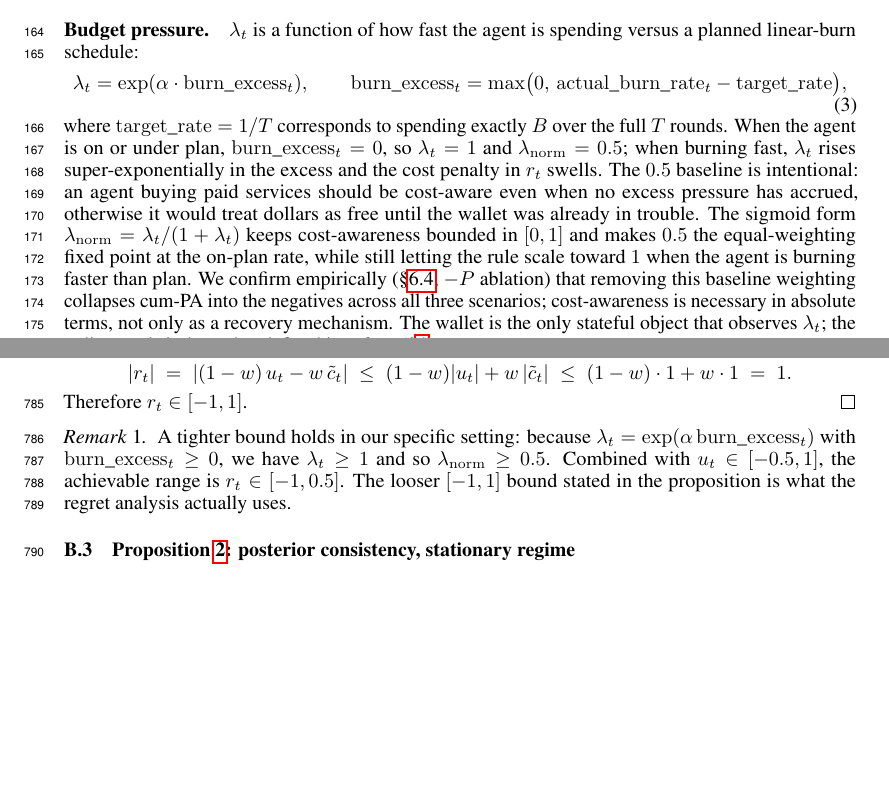
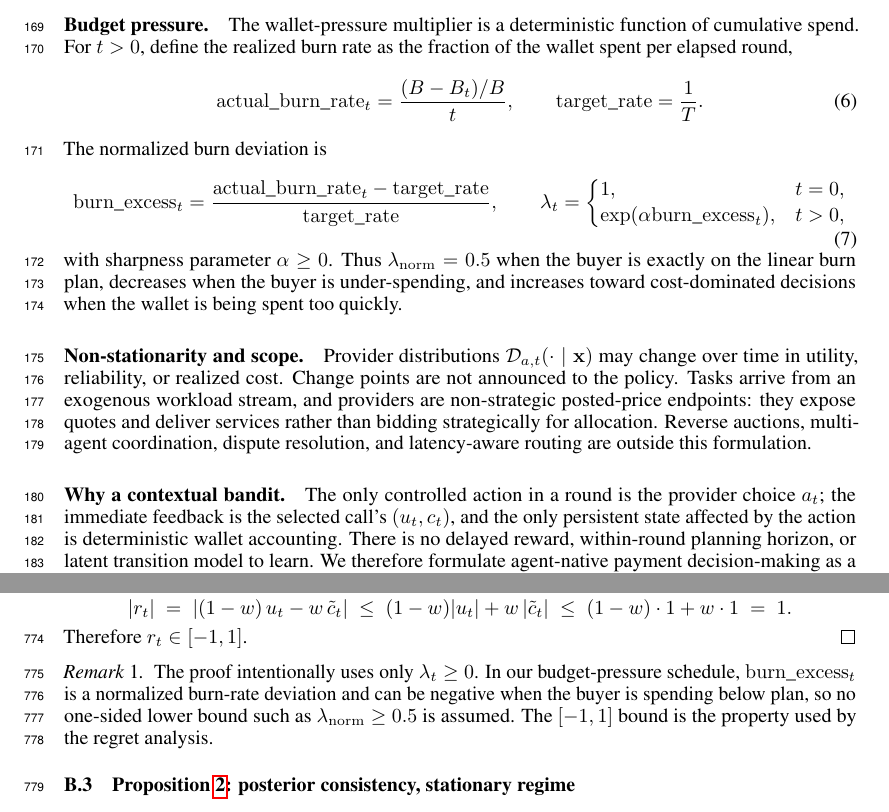
Before and after one commit to MCCodeAI/402Pilot, a LaTeX paper (paper/neurips_2026.tex, which reads paper/sections/03_problem_formulation.tex, paper/sections/B_appendix_proofs.tex): two parts of pages 4 and 20 of 36 before the commit and two parts of pages 5 and 20 of 36 after it, joined at a grey line, cut at the place of the change, the shorter picture padded with empty space. Compiled offline with pdfLaTeX.

Commit message:
Refactor problem formulation

```diff
--- a/paper/sections/03_problem_formulation.tex
+++ b/paper/sections/03_problem_formulation.tex
@@ -22,13 +45,29 @@ where $\ctilde = \mathrm{clip}(c_t / c_{\max}, 0, 1)$ is the cost normalized by
 
 \paragraph{Budget pressure.}
-$\lambda_t$ is a function of how fast the agent is spending versus a planned linear-burn schedule:
+The wallet-pressure multiplier is a deterministic function of cumulative spend. For $t>0$, define the realized burn rate as the fraction of the wallet spent per elapsed round,
+\begin{equation}
+\label{eq:burn-rate}
+\mathrm{actual\_burn\_rate}_t = \frac{(B-B_t)/B}{t},
+\qquad
+\mathrm{target\_rate} = \frac{1}{T}.
+\end{equation}
+The normalized burn deviation is
 \begin{equation}
 \label{eq:lambda}
-\lambda_t = \exp(\alpha \cdot \bex_t), \qquad
-\bex_t = \max\!\big(0,\,\mathrm{actual\_burn\_rate}_t - \mathrm{target\_rate}\big),
+\bex_t =
+\frac{\mathrm{actual\_burn\_rate}_t-\mathrm{target\_rate}}
+{\mathrm{target\_rate}},
+\qquad
+\lambda_t =
+\begin{cases}
+1, & t=0,\\
+\exp(\alpha \bex_t), & t>0,
+\end{cases}
 \end{equation}
-where $\mathrm{target\_rate} = 1/T$ corresponds to spending exactly $B$ over the full $T$ rounds. When the agent is on or under plan, $\bex_t = 0$, so $\lambda_t = 1$ and $\lamn = 0.5$; when burning fast, $\lambda_t$ rises super-exponentially in the excess and the cost penalty in $\rt$ swells. The $0.5$ baseline is intentional: an agent buying paid services should be cost-aware even when no excess pressure has accrued, otherwise it would treat dollars as free until the wallet was already in trouble. The sigmoid form $\lamn = \lambda_t/(1+\lambda_t)$ keeps cost-awareness bounded in $[0,1]$ and makes $0.5$ the equal-weighting fixed point at the on-plan rate, while still letting the rule scale toward $1$ when the agent is burning faster than plan. We confirm empirically (\S\ref{sec:eval-ablations}, $-P$ ablation) that removing this baseline weighting collapses cum-PA into the negatives across all three scenarios; cost-awareness is necessary in absolute terms, not only as a recovery mechanism. The wallet is the only stateful object that observes $\lambda_t$; the policy reads it through a defined interface (\S\ref{sec:layer}).
+with sharpness parameter $\alpha \geq 0$. Thus $\lamn=0.5$ when the buyer is exactly on the linear burn plan, decreases when the buyer is under-spending, and increases toward cost-dominated decisions when the wallet is being spent too quickly.
 
-\paragraph{Why a contextual bandit, not RL.}
-Each round produces one paid call and one observed outcome. There is no within-round multi-step credit assignment: the payment is irreversible (no rollback once on-chain), the reward is immediate, and the next round draws an independent task from the workload. This places our problem squarely in the \emph{contextual bandit} family. A reinforcement-learning formulation over multi-step trajectories would add modeling complexity (transition dynamics, discounted returns, function-approximator stability) without matching the problem structure. RL formulations of agentic shopping---where an agent plans a multi-call purchase under joint quality and price constraints---are a separate research direction and are out of scope here.
+\paragraph{Non-stationarity and scope.}
+Provider distributions $\mathcal{D}_{a,t}(\cdot \mid \mathbf{x})$ may change over time in utility, reliability, or realized cost. Change points are not announced to the policy. Tasks arrive from an exogenous workload stream, and providers are non-strategic posted-price endpoints: they expose quotes and deliver services rather than bidding strategically for allocation. Reverse auctions, multi-agent coordination, dispute resolution, and latency-aware routing are outside this formulation.
 
+\paragraph{Why a contextual bandit.}
+The only controlled action in a round is the provider choice $a_t$; the immediate feedback is the selected call's $(\ut,c_t)$, and the only persistent state affected by the action is deterministic wallet accounting. There is no delayed reward, within-round planning horizon, or latent transition model to learn. We therefore formulate agent-native payment decision-making as a contextual bandit with budget state and non-stationary feedback, rather than as a full reinforcement-learning problem.
--- a/paper/sections/B_appendix_proofs.tex
+++ b/paper/sections/B_appendix_proofs.tex
@@ -44,7 +44,7 @@ Therefore $\rt \in [-1, 1]$.
 
 \begin{remark}
 \label{rem:tighter-bound}
-A tighter bound holds in our specific setting: because $\lambda_t = \exp(\alpha\,\bex_t)$ with $\bex_t \geq 0$, we have $\lambda_t \geq 1$ and so $\lamn \geq 0.5$. Combined with $\ut \in [-0.5, 1]$, the achievable range is $\rt \in [-1, 0.5]$. The looser $[-1,1]$ bound stated in the proposition is what the regret analysis actually uses.
+The proof intentionally uses only $\lambda_t \geq 0$. In our budget-pressure schedule, $\bex_t$ is a normalized burn-rate deviation and can be negative when the buyer is spending below plan, so no one-sided lower bound such as $\lamn \geq 0.5$ is assumed. The $[-1,1]$ bound is the property used by the regret analysis.
 \end{remark}
 
 \subsection{Proposition~\ref{prop:consistency}: posterior consistency, stationary regime}
```
Also changed, not shown: paper/sections/03_problem_formulation.tex (48 more changed lines).
